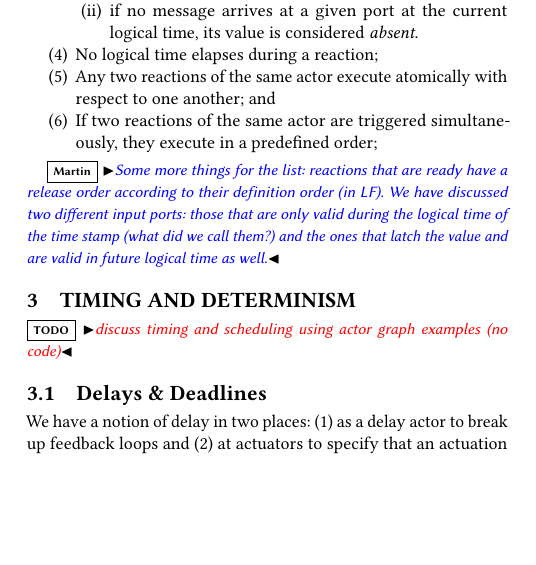
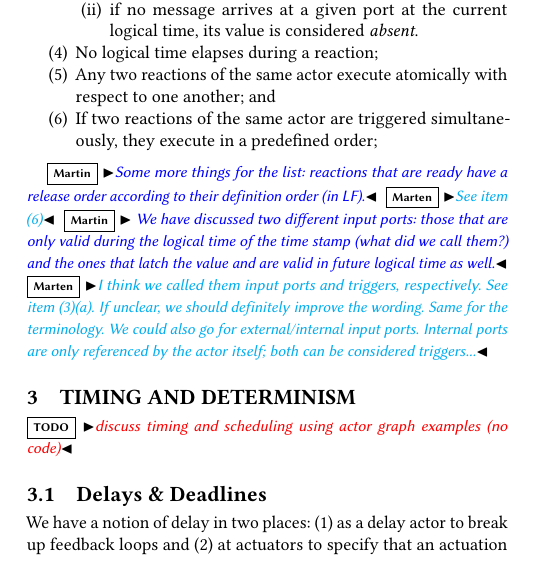
Before and after one commit to lf-lang/lingua-franca, a LaTeX paper (pubs/DAC/acttcs.tex): part of one column of page 2 of 4, cut so that both start at the same text, the shorter picture padded with empty space. Compiled offline with pdfLaTeX.

Commit message:
Response to comments

```diff
--- a/pubs/DAC/acttcs.tex
+++ b/pubs/DAC/acttcs.tex
@@ -403,10 +403,12 @@ Before discussing a number of motivating examples, we summarize our model in ter
 \end{enumerate}
 
 \martin{Some more things for the list: reactions that are ready have a release order
-according to their definition order (in LF). We have discussed two different input ports:
+according to their definition order (in LF).}
+\marten{See item (6)}
+\martin{ We have discussed two different input ports:
 those that are only valid during the logical time of the time stamp (what did we call them?)
 and the ones that latch the value and are valid in future logical time as well.}
-
+\marten{I think we called them input ports and triggers, respectively. See item (3)(a). If unclear, we should definitely improve the wording. Same for the terminology. We could also go for external/internal input ports. Internal ports are only referenced by the actor itself; both can be considered triggers...}
 
 \section{Timing and Determinism}
 \todo{discuss timing and scheduling using actor graph examples (no code)}
```
Also changed, not shown: 1 other file.
